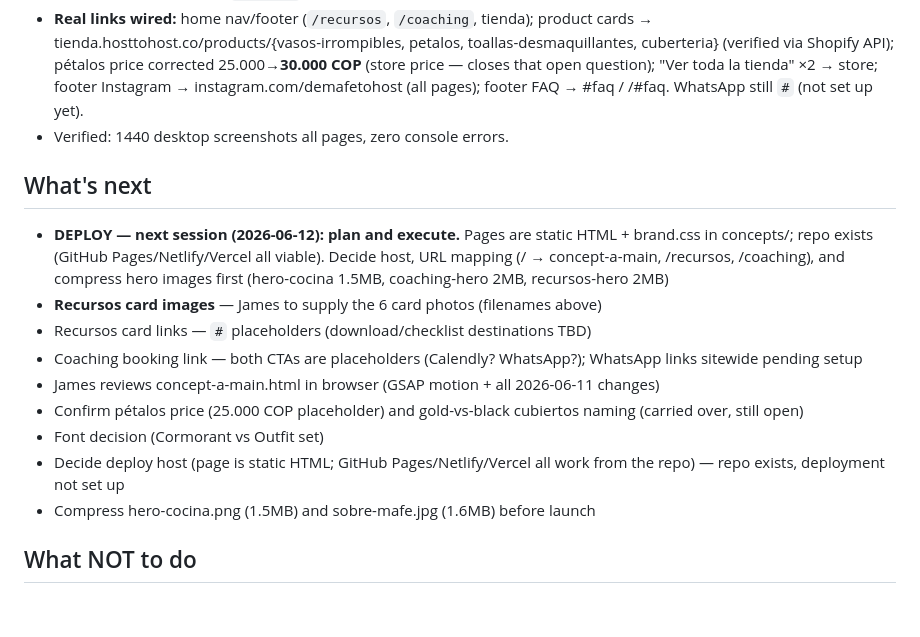
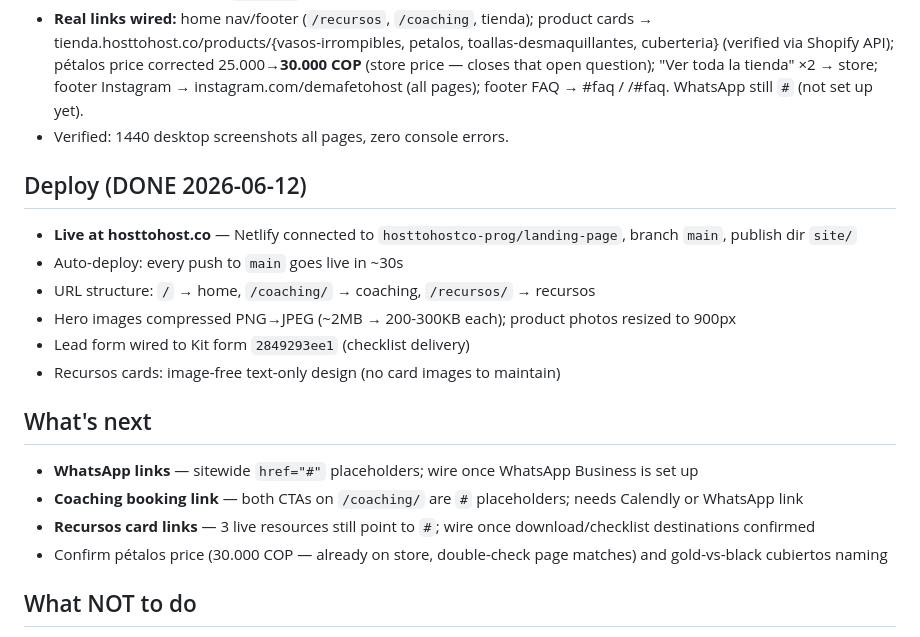
Before and after one commit to hosttohostco-prog/landing-page, a Markdown page: STATUS.md, the part around the change. GitHub-like rendering; blank space fills up the shorter version.

Commit message:
STATUS: mark deploy done, update open items for next session
Co-Authored-By: Claude Sonnet 4.6 <noreply@anthropic.com>

```diff
--- a/STATUS.md
+++ b/STATUS.md
@@ -124,16 +124,19 @@ Four-expert copy audit (competitor / ideal customer / UI-UX / Hormozi-Priestley
 - **Real links wired:** home nav/footer (`/recursos`, `/coaching`, tienda); product cards → tienda.hosttohost.co/products/{vasos-irrompibles, petalos, toallas-desmaquillantes, cuberteria} (verified via Shopify API); pétalos price corrected 25.000→**30.000 COP** (store price — closes that open question); "Ver toda la tienda" ×2 → store; footer Instagram → instagram.com/demafetohost (all pages); footer FAQ → #faq / /#faq. WhatsApp still `#` (not set up yet).
 - Verified: 1440 desktop screenshots all pages, zero console errors.
 
+## Deploy (DONE 2026-06-12)
+- **Live at hosttohost.co** — Netlify connected to `hosttohostco-prog/landing-page`, branch `main`, publish dir `site/`
+- Auto-deploy: every push to `main` goes live in ~30s
+- URL structure: `/` → home, `/coaching/` → coaching, `/recursos/` → recursos
+- Hero images compressed PNG→JPEG (~2MB → 200-300KB each); product photos resized to 900px
+- Lead form wired to Kit form `2849293ee1` (checklist delivery)
+- Recursos cards: image-free text-only design (no card images to maintain)
+
 ## What's next
-- **DEPLOY — next session (2026-06-12): plan and execute.** Pages are static HTML + brand.css in concepts/; repo exists (GitHub Pages/Netlify/Vercel all viable). Decide host, URL mapping (/ → concept-a-main, /recursos, /coaching), and compress hero images first (hero-cocina 1.5MB, coaching-hero 2MB, recursos-hero 2MB)
-- **Recursos card images** — James to supply the 6 card photos (filenames above)
-- Recursos card links — `#` placeholders (download/checklist destinations TBD)
-- Coaching booking link — both CTAs are placeholders (Calendly? WhatsApp?); WhatsApp links sitewide pending setup
-- James reviews concept-a-main.html in browser (GSAP motion + all 2026-06-11 changes)
-- Confirm pétalos price (25.000 COP placeholder) and gold-vs-black cubiertos naming (carried over, still open)
-- Font decision (Cormorant vs Outfit set)
-- Decide deploy host (page is static HTML; GitHub Pages/Netlify/Vercel all work from the repo) — repo exists, deployment not set up
-- Compress hero-cocina.png (1.5MB) and sobre-mafe.jpg (1.6MB) before launch
+- **WhatsApp links** — sitewide `href="#"` placeholders; wire once WhatsApp Business is set up
+- **Coaching booking link** — both CTAs on `/coaching/` are `#` placeholders; needs Calendly or WhatsApp link
+- **Recursos card links** — 3 live resources still point to `#`; wire once download/checklist destinations confirmed
+- Confirm pétalos price (30.000 COP — already on store, double-check page matches) and gold-vs-black cubiertos naming
 
 ## What NOT to do
 - Do not rebuild these as Shopify store homepages with collection grids / category tiles
```
